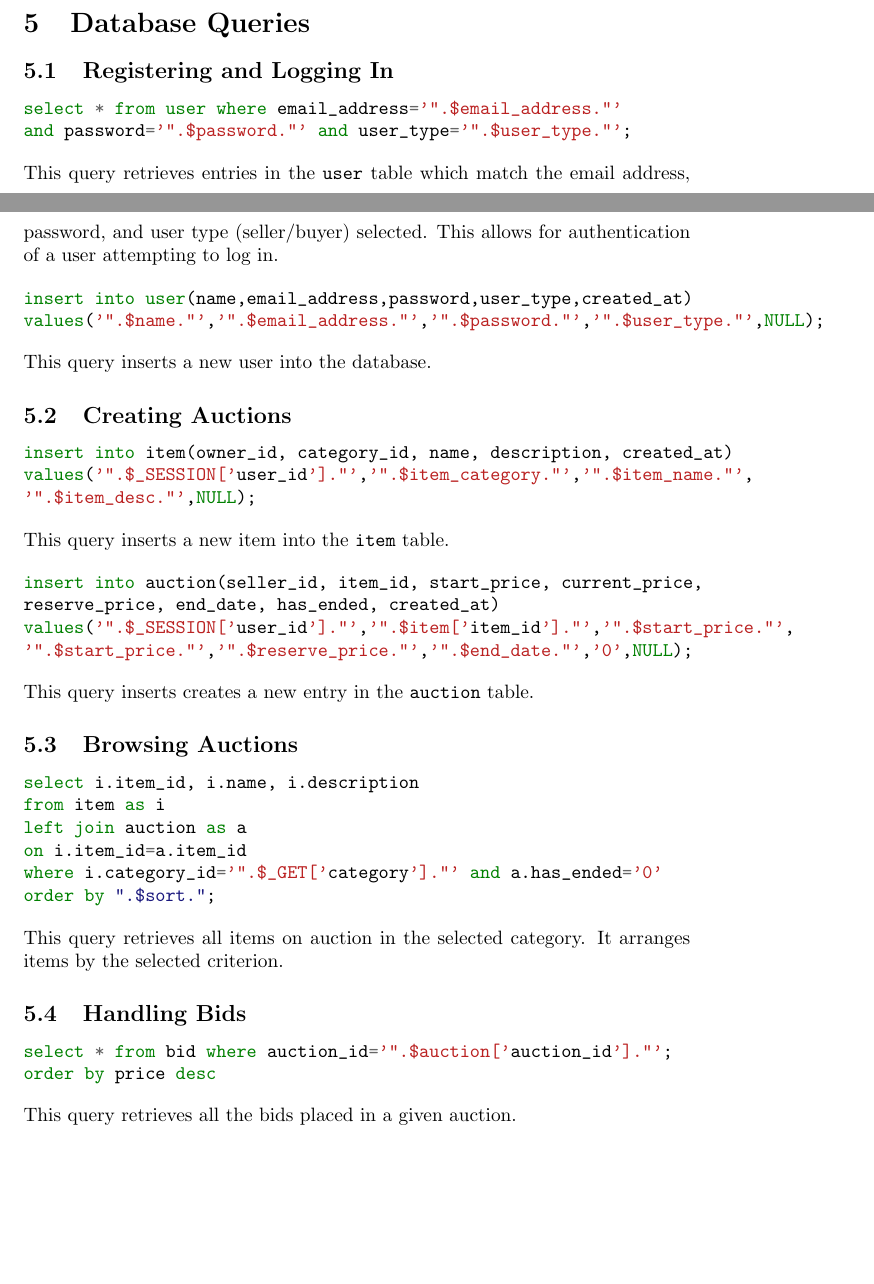
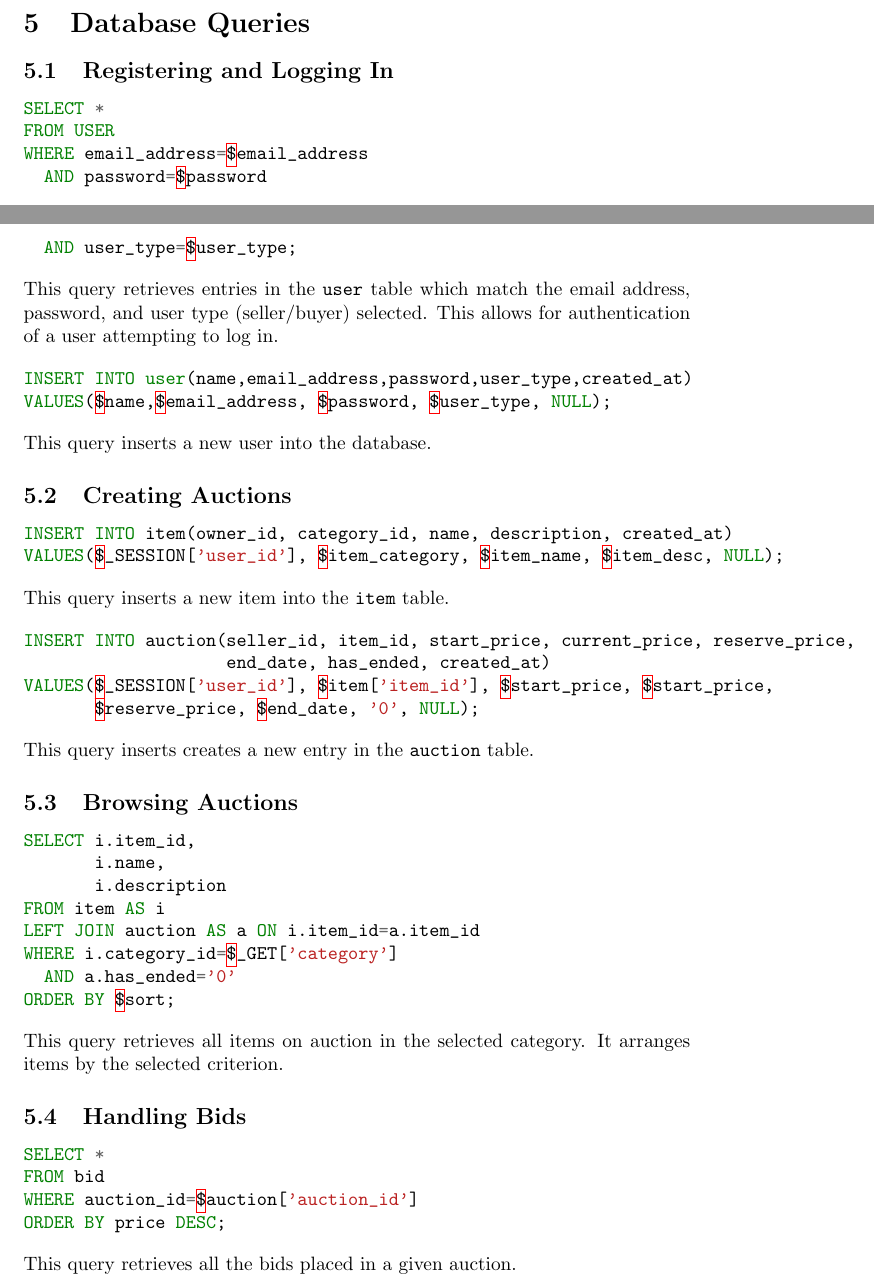
Before and after one commit to comp3013gp/auction, a LaTeX document (report/report.tex): two parts of pages 2 and 3 of 5 before the commit and two parts of pages 2 and 3 of 6 after it, joined at a grey line, cut so that both start at the same text, the shorter picture padded with empty space. Compiled offline with pdfLaTeX.

Commit message:
format all sql queries

```diff
--- a/report/report.tex
+++ b/report/report.tex
@@ -52,48 +52,54 @@ Examining the non-primary key attributes of each table, it is clear that no tran
 
 \subsection{Registering and Logging In}
 \begin{minted}[]{sql}
-select * from user where email_address='".$email_address."'
-and password='".$password."' and user_type='".$user_type."';
+SELECT *
+FROM USER
+WHERE email_address=$email_address
+  AND password=$password
+  AND user_type=$user_type;
 \end{minted}
 This query retrieves entries in the \texttt{user} table which match the email address, password, and user type (seller/buyer) selected. This allows for authentication of a user attempting to log in.
 
 \begin{minted}[]{sql}
-insert into user(name,email_address,password,user_type,created_at)
-values('".$name."','".$email_address."','".$password."','".$user_type."',NULL);
+INSERT INTO user(name,email_address,password,user_type,created_at)
+VALUES($name,$email_address, $password, $user_type, NULL);
 \end{minted}
 This query inserts a new user into the database.
 
 \subsection{Creating Auctions}
 \begin{minted}[]{sql}
-insert into item(owner_id, category_id, name, description, created_at)
-values('".$_SESSION['user_id']."','".$item_category."','".$item_name."',
-'".$item_desc."',NULL);
+INSERT INTO item(owner_id, category_id, name, description, created_at)
+VALUES($_SESSION['user_id'], $item_category, $item_name, $item_desc, NULL);
 \end{minted}
 This query inserts a new item into the \texttt{item} table.
 
 \begin{minted}[]{sql}
-insert into auction(seller_id, item_id, start_price, current_price,
-reserve_price, end_date, has_ended, created_at)
-values('".$_SESSION['user_id']."','".$item['item_id']."','".$start_price."',
-'".$start_price."','".$reserve_price."','".$end_date."','0',NULL);
+INSERT INTO auction(seller_id, item_id, start_price, current_price, reserve_price,
+                    end_date, has_ended, created_at)
+VALUES($_SESSION['user_id'], $item['item_id'], $start_price, $start_price,
+       $reserve_price, $end_date, '0', NULL);
 \end{minted}
 This query inserts creates a new entry in the \texttt{auction} table.
 
 \subsection{Browsing Auctions}
 \begin{minted}[]{sql}
-select i.item_id, i.name, i.description
-from item as i
-left join auction as a
-on i.item_id=a.item_id
-where i.category_id='".$_GET['category']."' and a.has_ended='0'
-order by ".$sort.";
+SELECT i.item_id,
+       i.name,
+       i.description
+FROM item AS i
+LEFT JOIN auction AS a ON i.item_id=a.item_id
+WHERE i.category_id=$_GET['category']
+  AND a.has_ended='0'
+ORDER BY $sort;
 \end{minted}
 This query retrieves all items on auction in the selected category. It arranges items by the selected criterion.
 
 \subsection{Handling Bids}
 \begin{minted}[]{sql}
-select * from bid where auction_id='".$auction['auction_id']."';
-order by price desc
+SELECT *
+FROM bid
+WHERE auction_id=$auction['auction_id']
+ORDER BY price DESC;
 \end{minted}
 This query retrieves all the bids placed in a given auction.
 
@@ -105,3 +110,15 @@ values('".$_SESSION['user_id']."','".$auction['auction_id']."',
 This query inserts a new bid into the \texttt{bid} table.
 
 \begin{minted}[]{sql}
+SELECT a.auction_id,
+       i.name AS item_name,
+       i.item_id,
+       u.user_id AS seller_id,
+       u.name AS seller_name,
+       u.email_address AS seller_address,
+       a.reserve_price
+FROM auction AS a
+LEFT JOIN item AS i ON i.item_id = a.item_id
+LEFT JOIN USER AS u ON u.user_id = a.seller_id
+WHERE end_date <= now()
+  AND has_ended='0';
```
Also changed, not shown: report/report.tex (66 more changed lines).
